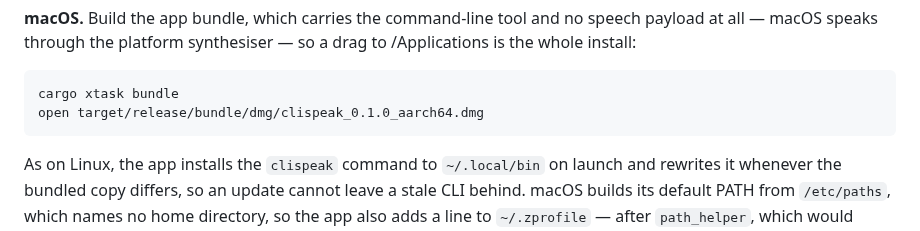
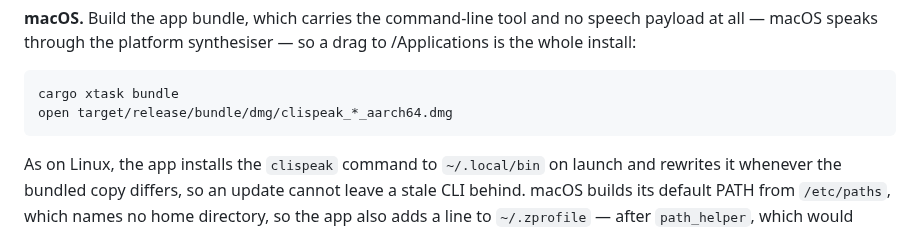
Before and after one commit to clispeak/clispeak, a Markdown page: README.md, the part around the change. GitHub-like rendering.

````diff
--- a/README.md
+++ b/README.md
@@ -95,7 +95,7 @@ drag to /Applications is the whole install:
 
 ```bash
 cargo xtask bundle
-open target/release/bundle/dmg/clispeak_0.1.0_aarch64.dmg
+open target/release/bundle/dmg/clispeak_*_aarch64.dmg
 ```
 
 As on Linux, the app installs the `clispeak` command to `~/.local/bin` on
````
Also changed, not shown: docs/signing.md (+3 -3 lines).
